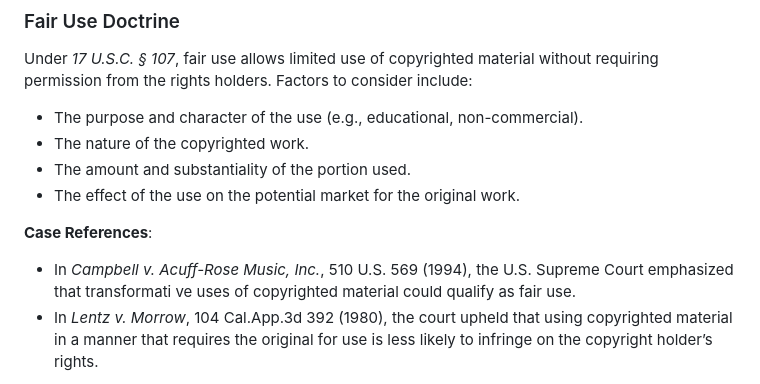
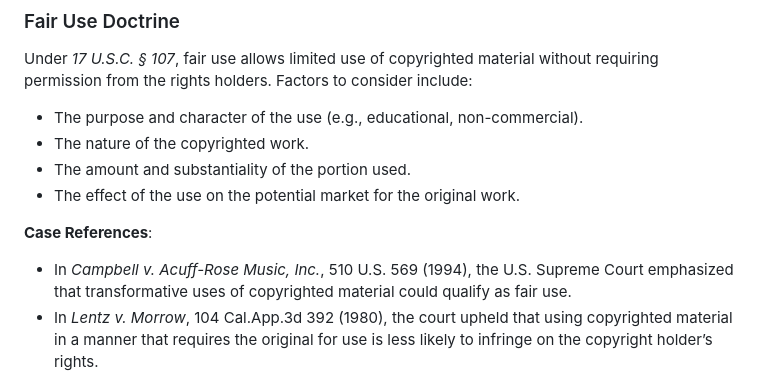
Before and after one commit to JessicaMulein/DominionAssistant, a Markdown page: README.md, the part around the change. Drawn GitHub-style.

```diff
--- a/README.md
+++ b/README.md
@@ -19,8 +19,7 @@ Under _17 U.S.C. § 107_, fair use allows limited use of copyrighted material wi
 
 **Case References**:
 
-- In _Campbell v. Acuff-Rose Music, Inc._, 510 U.S. 569 (1994), the U.S. Supreme Court emphasized that transformati
-  ve uses of copyrighted material could qualify as fair use.
+- In _Campbell v. Acuff-Rose Music, Inc._, 510 U.S. 569 (1994), the U.S. Supreme Court emphasized that transformative uses of copyrighted material could qualify as fair use.
 - In _Lentz v. Morrow_, 104 Cal.App.3d 392 (1980), the court upheld that using copyrighted material in a manner that requires the original for use is less likely to infringe on the copyright holder’s rights.
 
 Our application, as a fan-built tool that does not replicate the game, could be argued as transformative.
```
